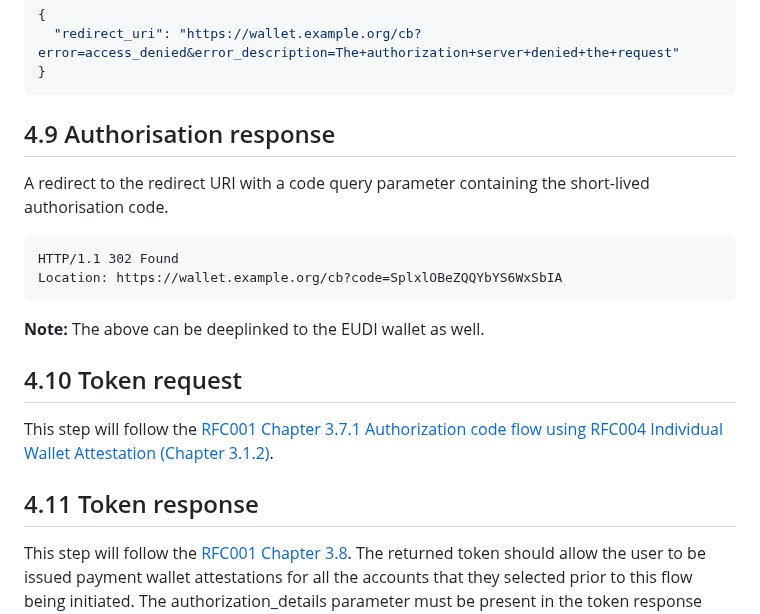
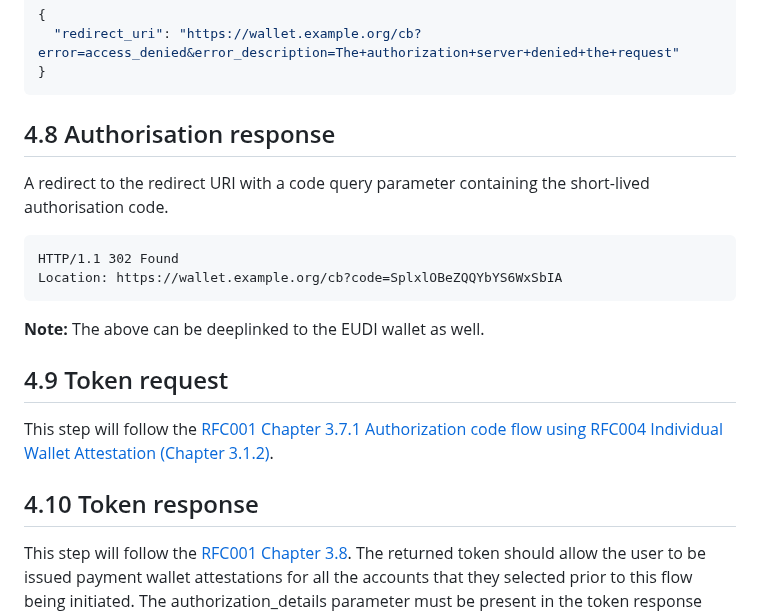
Before and after one commit to EWC-consortium/eudi-wallet-rfcs, a Markdown page: payment-rfcs/ewc-rfc007-payment-wallet-attestation.md, the part around one of its changes. GitHub-like rendering.

````diff
--- a/payment-rfcs/ewc-rfc007-payment-wallet-attestation.md
+++ b/payment-rfcs/ewc-rfc007-payment-wallet-attestation.md
@@ -186,7 +186,7 @@ To abort the issuance, the PSP should respond with an error response. The respon
 }
 ```
 
-## 4.9	Authorisation  response
+## 4.8	Authorisation  response
 
 A redirect to the redirect URI with a code query parameter containing the short-lived authorisation code.
 
@@ -197,11 +197,11 @@ Location: https://wallet.example.org/cb?code=SplxlOBeZQQYbYS6WxSbIA
 
 **Note:** The above can be deeplinked to the EUDI wallet as well.
 
-## 4.10	Token request
+## 4.9	Token request
 
 This step will follow the [RFC001 Chapter 3.7.1 Authorization code flow](https://github.com/EWC-consortium/eudi-wallet-rfcs/blob/main/ewc-rfc001-issue-verifiable-credential.md#372-pre-authorised-code-flow) [using RFC004 Individual Wallet Attestation (Chapter 3.1.2)](https://www.ietf.org/archive/id/draft-ietf-oauth-attestation-based-client-auth-02.html#name-client-authentication).
 
-## 4.11 Token response
+## 4.10 Token response
 
 This step will follow the [RFC001 Chapter 3.8](https://github.com/EWC-consortium/eudi-wallet-rfcs/blob/main/ewc-rfc001-issue-verifiable-credential.md#38-token-response). The returned token should allow the user to be issued payment wallet attestations for all the accounts that they selected prior to this flow being initiated. The authorization_details parameter must be present in the token response body, it must contain an entry for the payment wallet attestation credential configuration, which includes credential_identifers, one for each desired payment wallet attestation. An example of the returned authorization details is provided below:
 
````
Also changed, not shown: other parts of payment-rfcs/ewc-rfc007-payment-wallet-attestation.md (+21 -21 lines).
